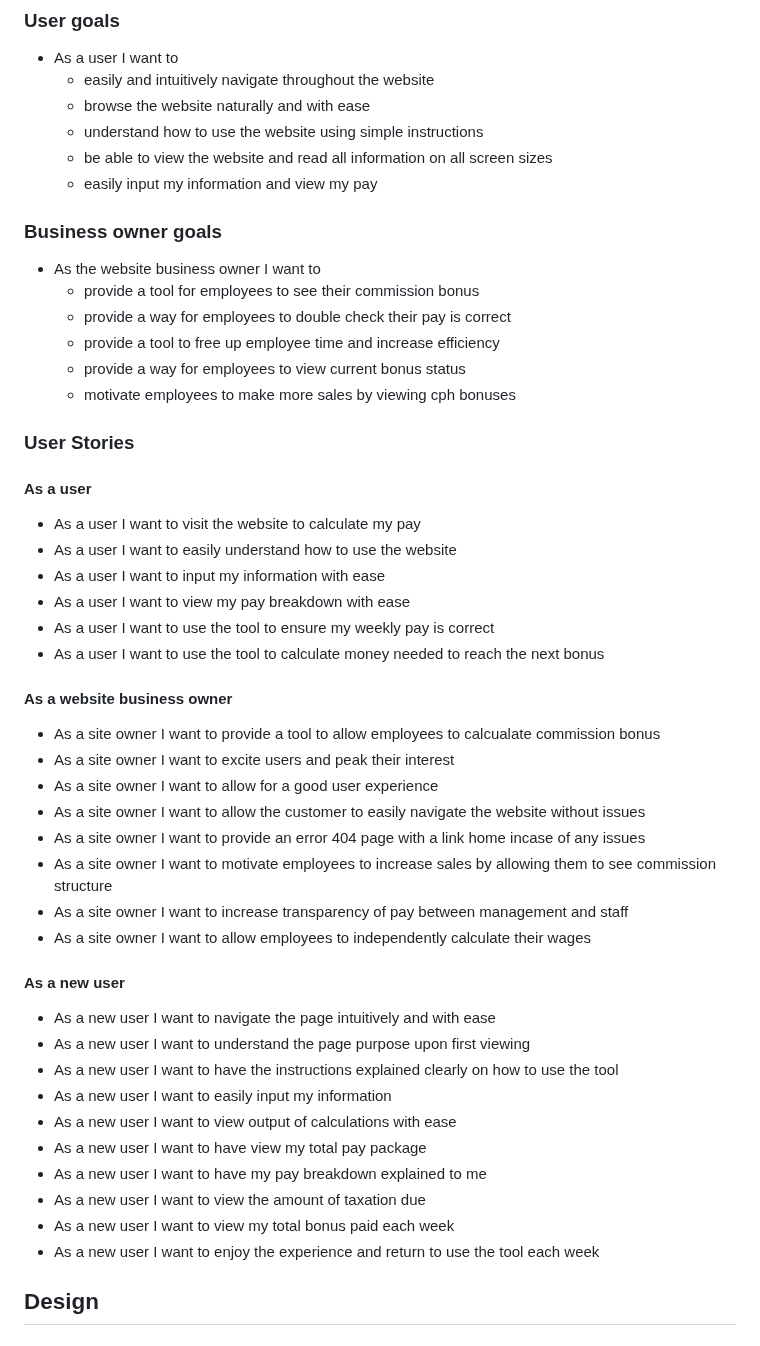
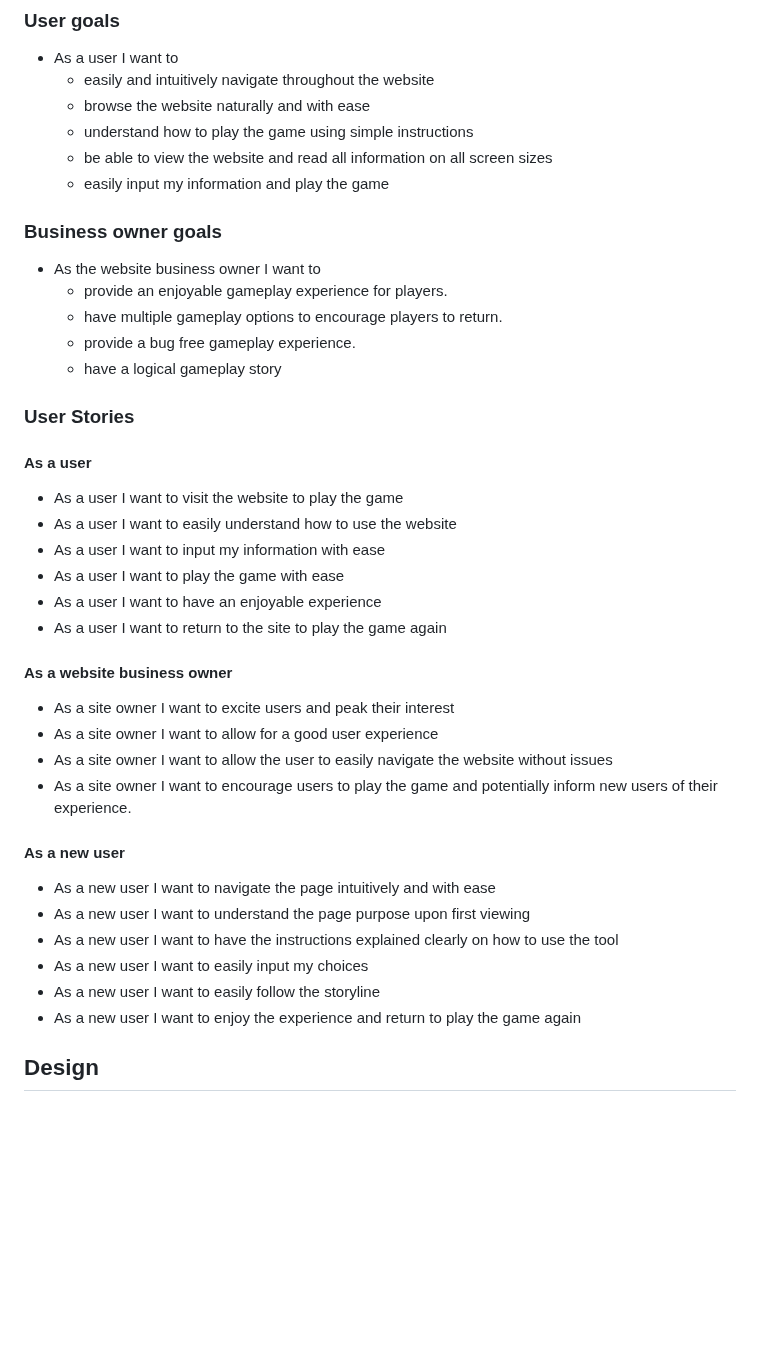
Before and after one commit to d-lynch95/escape-the-dungeon, a Markdown page: README.md, the part around the change. GitHub-like rendering; blank space fills up the shorter version.

Commit message:
add user stories to README file

```diff
--- a/README.md
+++ b/README.md
@@ -46,51 +46,43 @@ Escape the dungeon is a text based adventure game designed to enthral and deligh
 - As a user I want to
   - easily and intuitively navigate throughout the website
   - browse the website naturally and with ease
-  - understand how to use the website using simple instructions
+  - understand how to play the game using simple instructions
   - be able to view the website and read all information on all screen sizes
-  - easily input my information and view my pay
+  - easily input my information and play the game
+
 
 ### Business owner goals
 - As the website business owner I want to
-  - provide a tool for employees to see their commission bonus
-  - provide a way for employees to double check their pay is correct
-  - provide a tool to free up employee time and increase efficiency
-  - provide a way for employees to view current bonus status
-  - motivate employees to make more sales by viewing cph bonuses
+  - provide an enjoyable gameplay experience for players.
+  - have multiple gameplay options to encourage players to return.
+  - provide a bug free gameplay experience.
+  - have a logical gameplay story
 
 ### User Stories
 
 #### As a user
-  - As a user I want to visit the website to calculate my pay
+  - As a user I want to visit the website to play the game
   - As a user I want to easily understand how to use the website
   - As a user I want to input my information with ease
-  - As a user I want to view my pay breakdown with ease
-  - As a user I want to use the tool to ensure my weekly pay is correct
-  - As a user I want to use the tool to calculate money needed to reach the next bonus
+  - As a user I want to play the game with ease
+  - As a user I want to have an enjoyable experience
+  - As a user I want to return to the site to play the game again
 
 
 #### As a website business owner
-- As a site owner I want to provide a tool to allow employees to calcualate commission bonus
 - As a site owner I want to excite users and peak their interest
 - As a site owner I want to allow for a good user experience
-- As a site owner I want to allow the customer to easily navigate the website without issues
-- As a site owner I want to provide an error 404 page with a link home incase of any issues
-- As a site owner I want to motivate employees to increase sales by allowing them to see commission structure
-- As a site owner I want to increase transparency of pay between management and staff
-- As a site owner I want to allow employees to independently calculate their wages
+- As a site owner I want to allow the user to easily navigate the website without issues
+- As a site owner I want to encourage users to play the game and potentially inform new users of their experience.
 
 
 #### As a new user
 - As a new user I want to navigate the page intuitively and with ease
 - As a new user I want to understand the page purpose upon first viewing
 - As a new user I want to have the instructions explained clearly on how to use the tool
-- As a new user I want to easily input my information
-- As a new user I want to view output of calculations with ease
-- As a new user I want to have view my total pay package
-- As a new user I want to have my pay breakdown explained to me
-- As a new user I want to view the amount of taxation due
-- As a new user I want to view my total bonus paid each week
-- As a new user I want to enjoy the experience and return to use the tool each week
+- As a new user I want to easily input my choices
+- As a new user I want to easily follow the storyline
+- As a new user I want to enjoy the experience and return to play the game again
 
 ## Design
 
```
